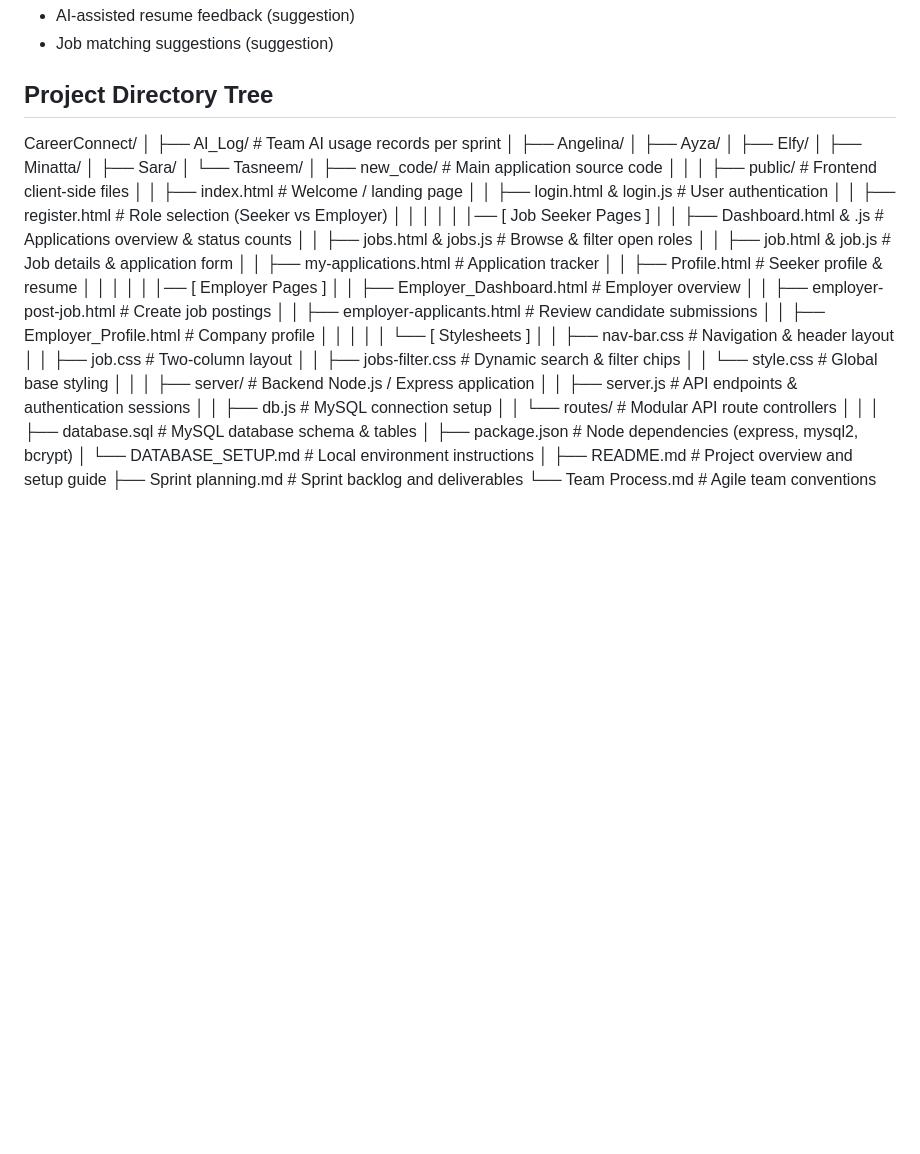
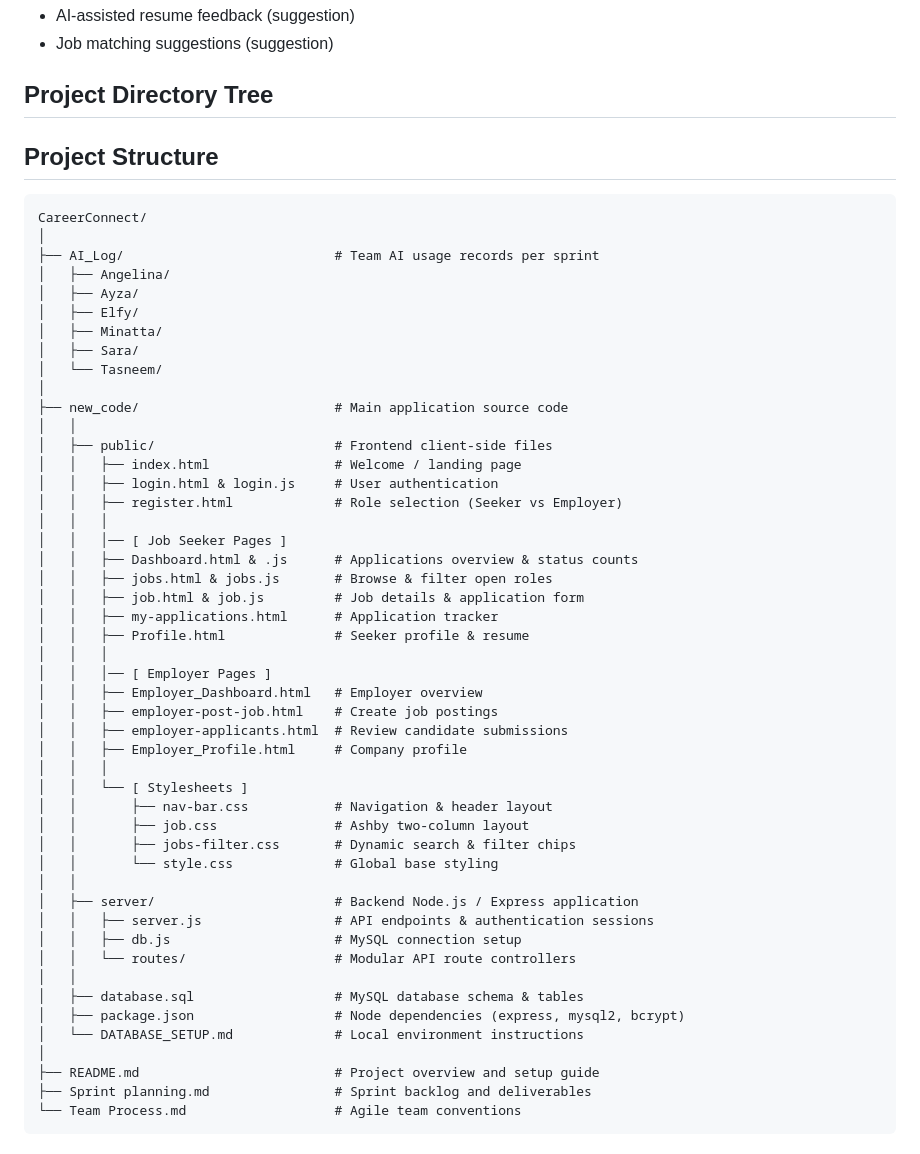
Before and after one commit to zayum20/Soen-341, a Markdown page: README.md, the part around the change. Drawn GitHub-style; blank space fills up the shorter version.

Commit message:
Update README.md Corrected Project Directory Tree

````diff
--- a/README.md
+++ b/README.md
@@ -62,6 +62,8 @@ AI-based features:
 
 ## Project Directory Tree
 
+## Project Structure
+```text
 CareerConnect/
 │
 ├── AI_Log/                           # Team AI usage records per sprint
@@ -94,7 +96,7 @@ CareerConnect/
 │   │   │
 │   │   └── [ Stylesheets ]
 │   │       ├── nav-bar.css           # Navigation & header layout
-│   │       ├── job.css               # Two-column layout
+│   │       ├── job.css               # Ashby two-column layout
 │   │       ├── jobs-filter.css       # Dynamic search & filter chips
 │   │       └── style.css             # Global base styling
 │   │
@@ -110,3 +112,4 @@ CareerConnect/
 ├── README.md                         # Project overview and setup guide
 ├── Sprint planning.md                # Sprint backlog and deliverables
 └── Team Process.md                   # Agile team conventions
+```
````
